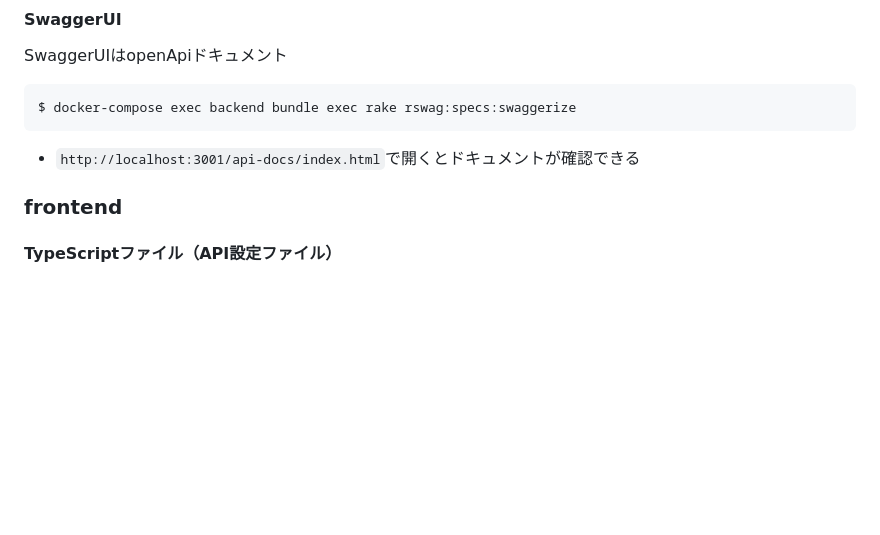
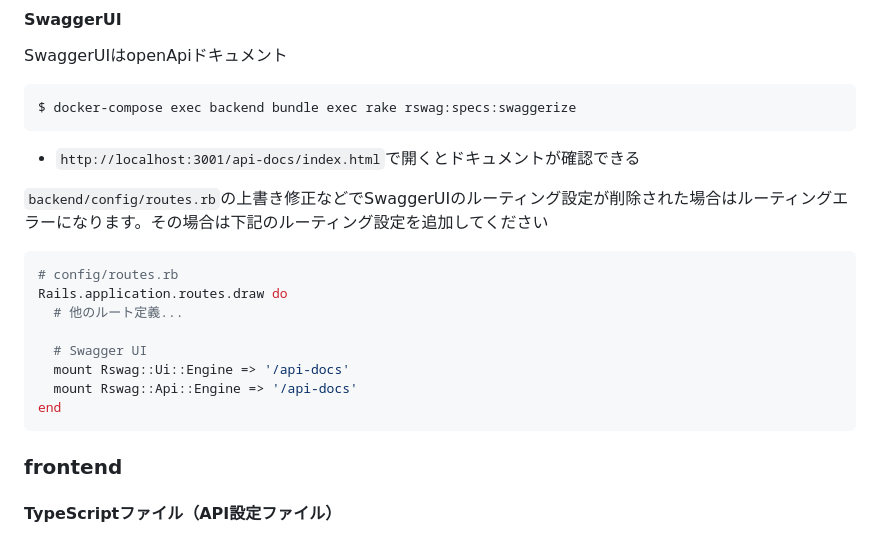
Before and after one commit to Conovel/environment, a Markdown page: README.md, the part around the change. Rendered like a GitHub page; blank space fills up the shorter version.

Commit message:
SwaggerUIのルーティング設定について追記

````diff
--- a/README.md
+++ b/README.md
@@ -194,6 +194,18 @@ $ docker-compose exec backend bundle exec rake rswag:specs:swaggerize
 ```
 - `http://localhost:3001/api-docs/index.html`で開くとドキュメントが確認できる
 
+`backend/config/routes.rb`の上書き修正などでSwaggerUIのルーティング設定が削除された場合はルーティングエラーになります。その場合は下記のルーティング設定を追加してください
+```ruby
+# config/routes.rb
+Rails.application.routes.draw do
+  # 他のルート定義...
+
+  # Swagger UI
+  mount Rswag::Ui::Engine => '/api-docs'
+  mount Rswag::Api::Engine => '/api-docs'
+end
+```
+
 ### frontend
 
 #### TypeScriptファイル（API設定ファイル）
````
